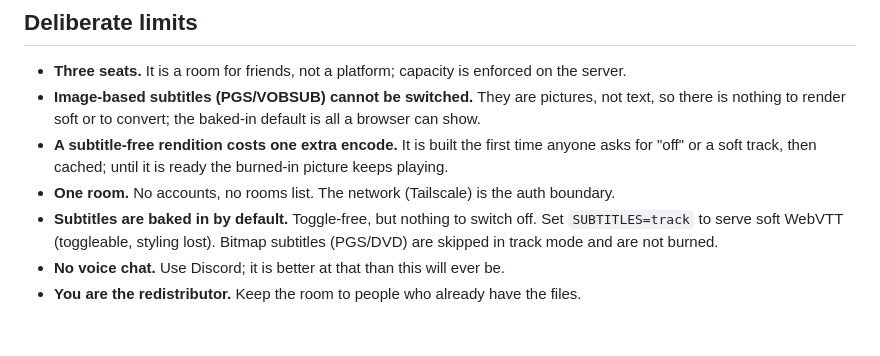
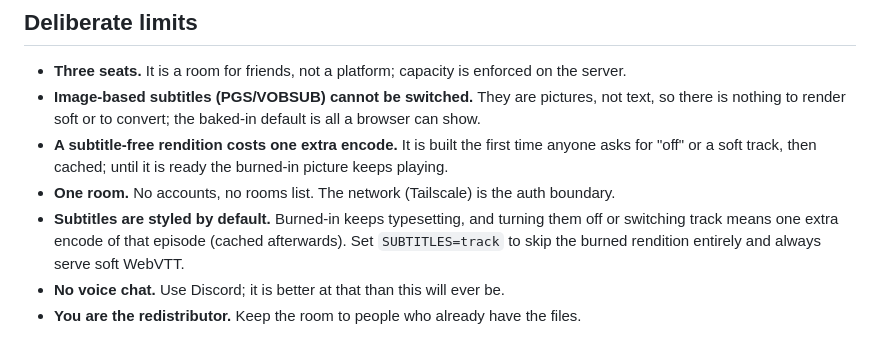
Before and after one commit to oKatanaaa/anisync, a Markdown page: README.md, the part around the change. Drawn GitHub-style.

Commit message:
Docs: subtitles are no longer toggle-free

```diff
--- a/README.md
+++ b/README.md
@@ -266,6 +266,6 @@ failure modes above are covered without it.
 - **Image-based subtitles (PGS/VOBSUB) cannot be switched.** They are pictures, not text, so there is nothing to render soft or to convert; the baked-in default is all a browser can show.
 - **A subtitle-free rendition costs one extra encode.** It is built the first time anyone asks for "off" or a soft track, then cached; until it is ready the burned-in picture keeps playing.
 - **One room.** No accounts, no rooms list. The network (Tailscale) is the auth boundary.
-- **Subtitles are baked in by default.** Toggle-free, but nothing to switch off. Set `SUBTITLES=track` to serve soft WebVTT (toggleable, styling lost). Bitmap subtitles (PGS/DVD) are skipped in track mode and are not burned.
+- **Subtitles are styled by default.** Burned-in keeps typesetting, and turning them off or switching track means one extra encode of that episode (cached afterwards). Set `SUBTITLES=track` to skip the burned rendition entirely and always serve soft WebVTT.
 - **No voice chat.** Use Discord; it is better at that than this will ever be.
 - **You are the redistributor.** Keep the room to people who already have the files.
```
